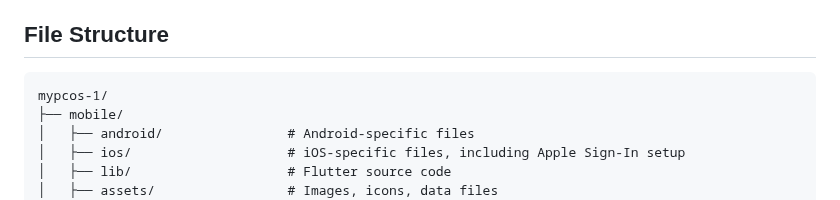
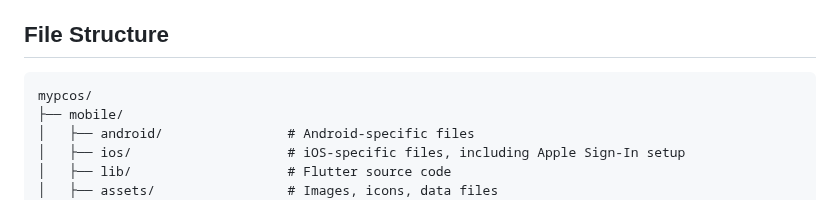
Before and after one commit to girithc/mypcos, a Markdown page: Readme.md, the part around the change. Rendered like a GitHub page.

````diff
--- a/Readme.md
+++ b/Readme.md
@@ -38,7 +38,7 @@ MyPCOS is a comprehensive mobile application designed to help women manage Polyc
 ## File Structure
 
 ```
-mypcos-1/
+mypcos/
 ├── mobile/
 │   ├── android/                # Android-specific files
 │   ├── ios/                    # iOS-specific files, including Apple Sign-In setup
````
